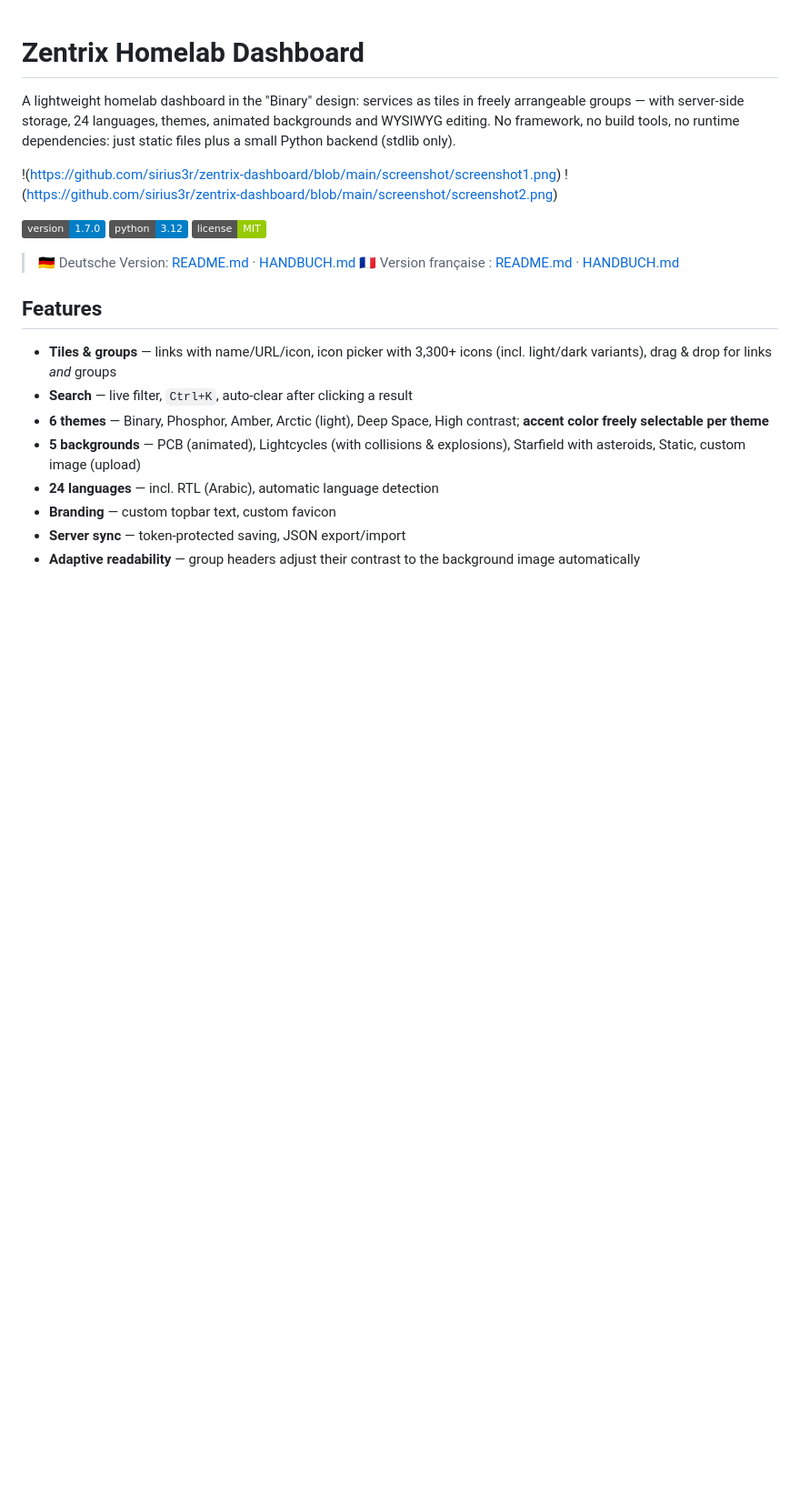
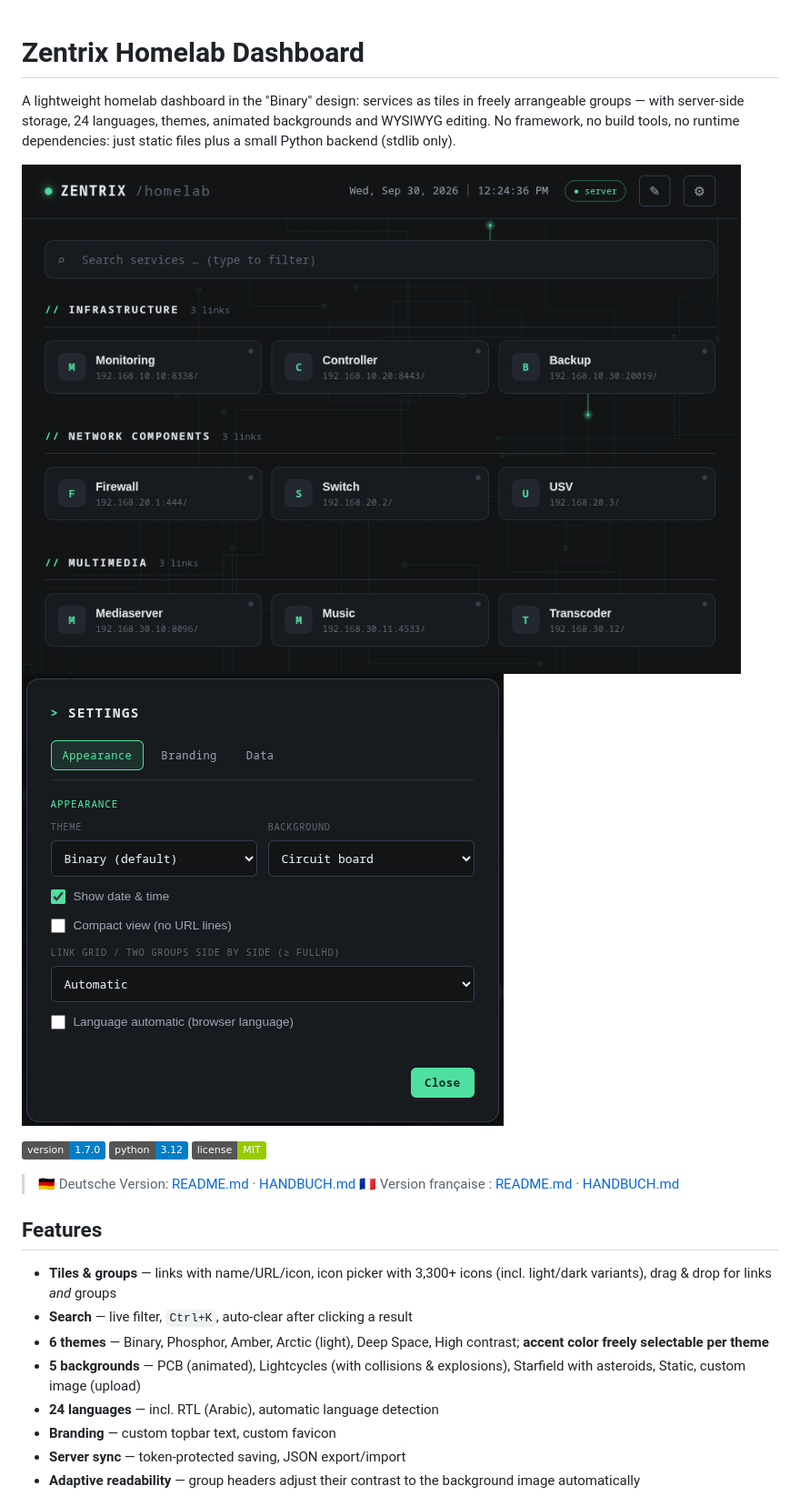
Before and after one commit to sirius3r/zentrix-dashboard, a Markdown page: README.md, the part around the change. Shown at 91% size. Rendered like a GitHub page; badges without logos; blank space fills up the shorter version.

Commit message:
Screenshots added

```diff
--- a/README.md
+++ b/README.md
@@ -6,8 +6,8 @@ animated backgrounds and WYSIWYG editing. No framework, no build tools, no
 runtime dependencies: just static files plus a small Python backend (stdlib
 only).
 
-!(https://github.com/sirius3r/zentrix-dashboard/blob/main/screenshot/screenshot1.png)
-!(https://github.com/sirius3r/zentrix-dashboard/blob/main/screenshot/screenshot2.png)
+![Dashboard](https://github.com/sirius3r/zentrix-dashboard/blob/main/screenshot/screenshot1.png)
+![Settings](https://github.com/sirius3r/zentrix-dashboard/blob/main/screenshot/screenshot2.png)
 
 ![Version](https://img.shields.io/badge/version-1.7.0-blue)
 ![Python](https://img.shields.io/badge/python-3.12-informational)
```
